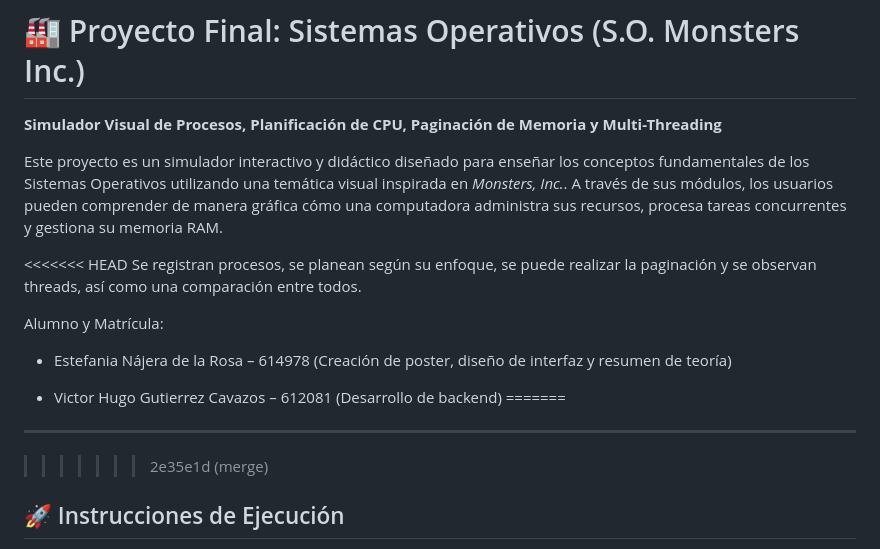
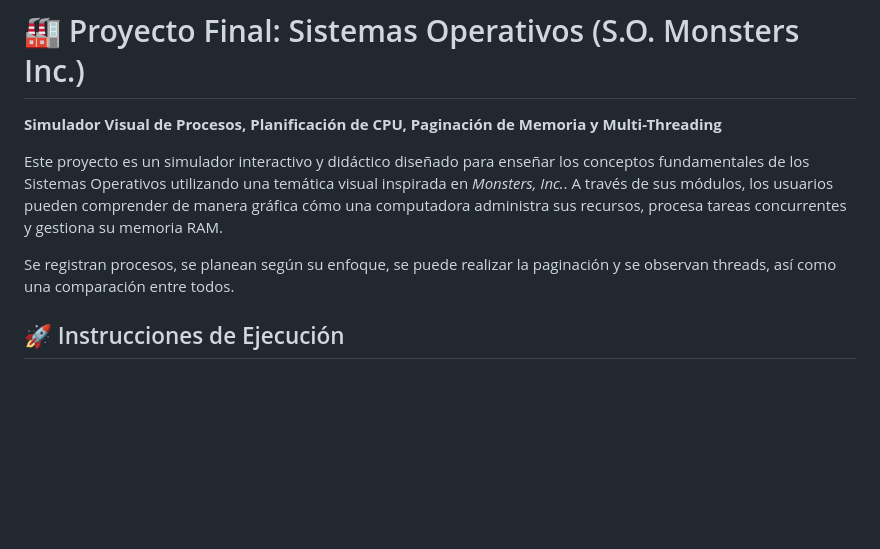
Before and after one commit to anapaolaloredo/Proyecto-Sistemas-Operativos, a Markdown page: README.md, the part around the change. Rendered like a GitHub page; blank space fills up the shorter version.

```diff
--- a/README.md
+++ b/README.md
@@ -3,16 +3,7 @@
 
 Este proyecto es un simulador interactivo y didáctico diseñado para enseñar los conceptos fundamentales de los Sistemas Operativos utilizando una temática visual inspirada en *Monsters, Inc.*. A través de sus módulos, los usuarios pueden comprender de manera gráfica cómo una computadora administra sus recursos, procesa tareas concurrentes y gestiona su memoria RAM.
 
-<<<<<<< HEAD
 Se registran procesos, se planean según su enfoque, se puede realizar la paginación y se observan threads, así como una comparación entre todos.
-
-Alumno y Matrícula:
-- Estefania Nájera de la Rosa – 614978 (Creación de poster, diseño de interfaz y resumen de teoría)
-
-- Victor Hugo Gutierrez Cavazos – 612081 (Desarrollo de backend)
-=======
----
->>>>>>> 2e35e1d (merge)
 
 ## 🚀 Instrucciones de Ejecución
 1. Descargar y descomprimir el archivo `.zip`.
```
